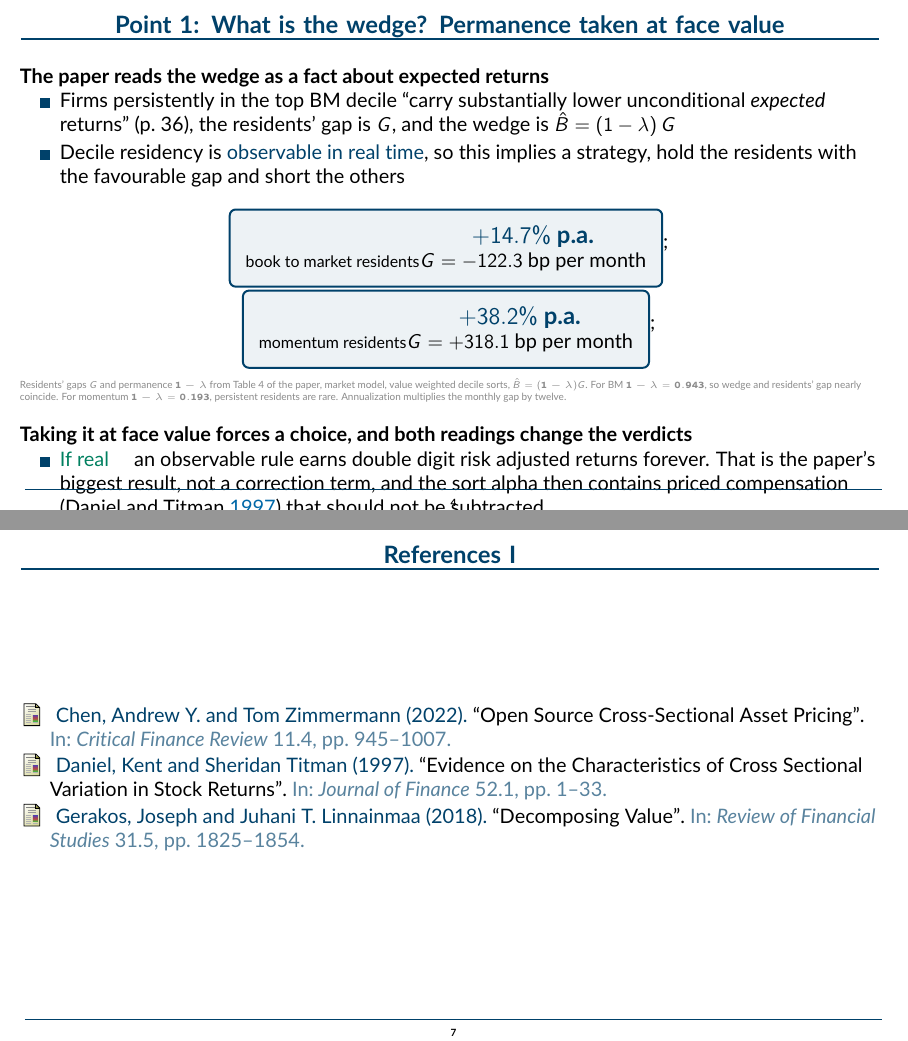
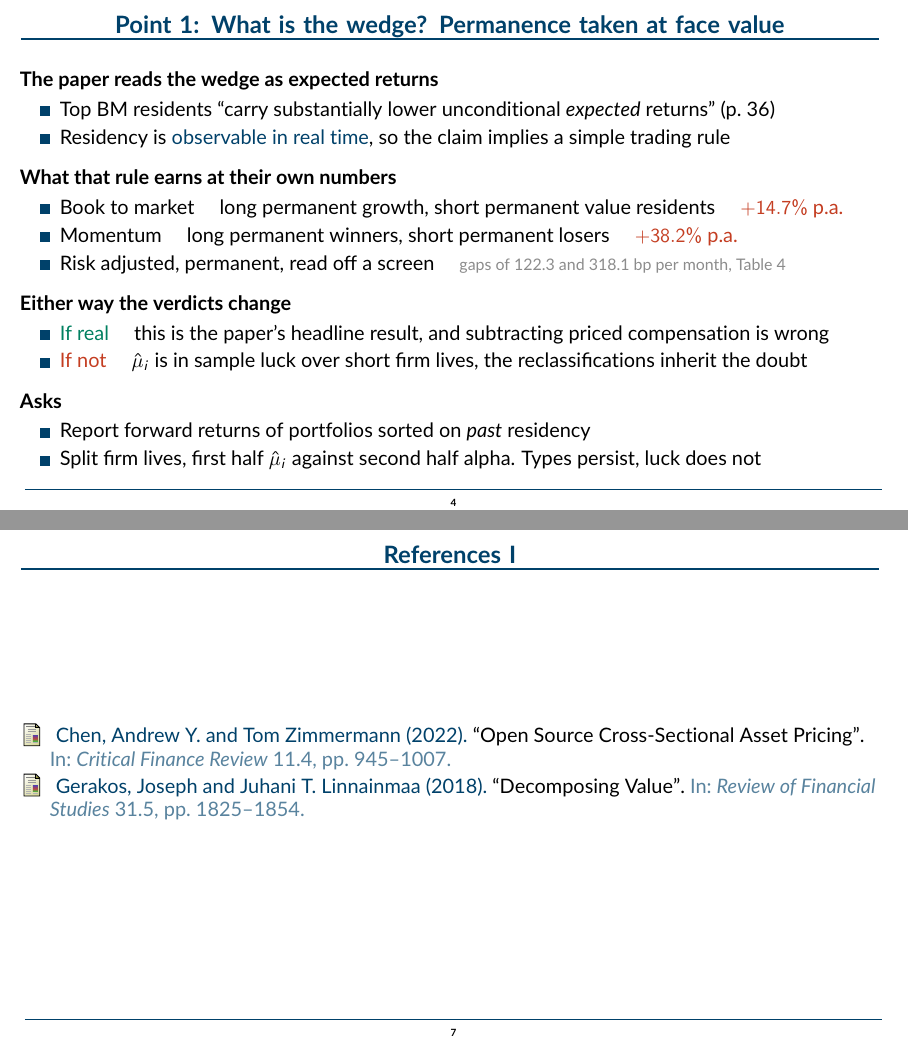
Before and after one commit to FelixHrms/discusion_aar, LaTeX slides (discussion_HSZ_GPS.tex): pages 5 and 8 of 8, joined at a grey line. Compiled offline with pdfLaTeX.

Commit message:
Simplify Point 1 slide, remove stat boxes and trim text
One-line bullets, numbers inline, fignote dropped, sourcing moved to a
grey inline note and the speaker cues.

Co-Authored-By: Claude Fable 5 <noreply@anthropic.com>
Claude-Session: https://claude.ai/code/session_01Wi2TqwtTmtsedHZor4WQyL

```diff
--- a/discussion_HSZ_GPS.tex
+++ b/discussion_HSZ_GPS.tex
@@ -469,28 +469,32 @@ Replacing $\asort$ with $\apred$ flips significance for \hird{36 to 42\%} of the
 % the proposed test sorts on RESIDENCY, which is observable.
 % The paper calls risk versus mispricing "logically downstream" (p. 9). Counter,
 % it is upstream here, the meaning of every verdict depends on what B is.
+% Short firm lives, their joint panel has 12,366 firms and 1.55m firm months,
+% about 125 months per firm (p. 47), so mu hat is a ten year average, not a type.
 \begin{frame}{Point 1: What is the wedge? Permanence taken at face value}
-\lead{The paper reads the wedge as a fact about expected returns}
+\lead{The paper reads the wedge as expected returns}
 \bit\itemsep2pt
-  \item Firms persistently in the top BM decile ``carry substantially lower unconditional \emph{expected} returns'' (p.~36), the residents' gap is $G$, and the wedge is $\hat B=(1-\lambda)\,G$
-  \item Decile residency is \hibl{observable in real time}, so this implies a strategy, hold the residents with the favourable gap and short the others
+  \item Top BM residents ``carry substantially lower unconditional \emph{expected} returns'' (p.~36)
+  \item Residency is \hibl{observable in real time}, so the claim implies a simple trading rule
 \eit
 \svs
-\begin{center}
-\stat{$+14.7\%$ p.a.}{book to market residents\\ $G=-122.3$ bp per month}\hspace{14pt}
-\stat{$+38.2\%$ p.a.}{momentum residents\\ $G=+318.1$ bp per month}
-\end{center}
-\fignote{Residents' gaps $G$ and permanence $1-\lambda$ from Table 4 of the paper, market model, value weighted decile sorts, $\hat B=(1-\lambda)G$. For BM $1-\lambda=0.943$, so wedge and residents' gap nearly coincide. For momentum $1-\lambda=0.193$, persistent residents are rare. Annualization multiplies the monthly gap by twelve.}
-\lead{Taking it at face value forces a choice, and both readings change the verdicts}
+\lead{What that rule earns at their own numbers}
 \bit\itemsep2pt
-  \item \higr{If real} \quad an observable rule earns double digit risk adjusted returns forever. That is the paper's biggest result, not a correction term, and the sort alpha then contains priced compensation \citep{danieltitman1997} that should not be subtracted
-  \item \hird{If not real} \quad $\hat\mu_i$ is \emph{realized} history over short firm lives (their panel averages 125 months per firm), luck and cohorts rather than a type, and every Inflated or Compositional verdict inherits this doubt
+  \item Book to market \quad long permanent growth, short permanent value residents \quad \hird{$+14.7\%$ p.a.}
+  \item Momentum \quad long permanent winners, short permanent losers \quad \hird{$+38.2\%$ p.a.}
+  \item Risk adjusted, permanent, read off a screen \quad {\color{softgrey}\footnotesize gaps of 122.3 and 318.1 bp per month, Table 4}
 \eit
 \svs
-\lead{Asks, two cheap tests that separate the readings}
+\lead{Either way the verdicts change}
 \bit\itemsep2pt
-  \item Sort firms on \emph{past} residency and report the forward returns of residency portfolios
-  \item Split firm lives, does first half $\hat\mu_i$ predict second half alpha? Types persist, luck does not
+  \item \higr{If real} \quad this is the paper's headline result, and subtracting priced compensation is wrong
+  \item \hird{If not} \quad $\hat\mu_i$ is in sample luck over short firm lives, the reclassifications inherit the doubt
+\eit
+\svs
+\lead{Asks}
+\bit\itemsep2pt
+  \item Report forward returns of portfolios sorted on \emph{past} residency
+  \item Split firm lives, first half $\hat\mu_i$ against second half alpha. Types persist, luck does not
 \eit
 \end{frame}
 
```
